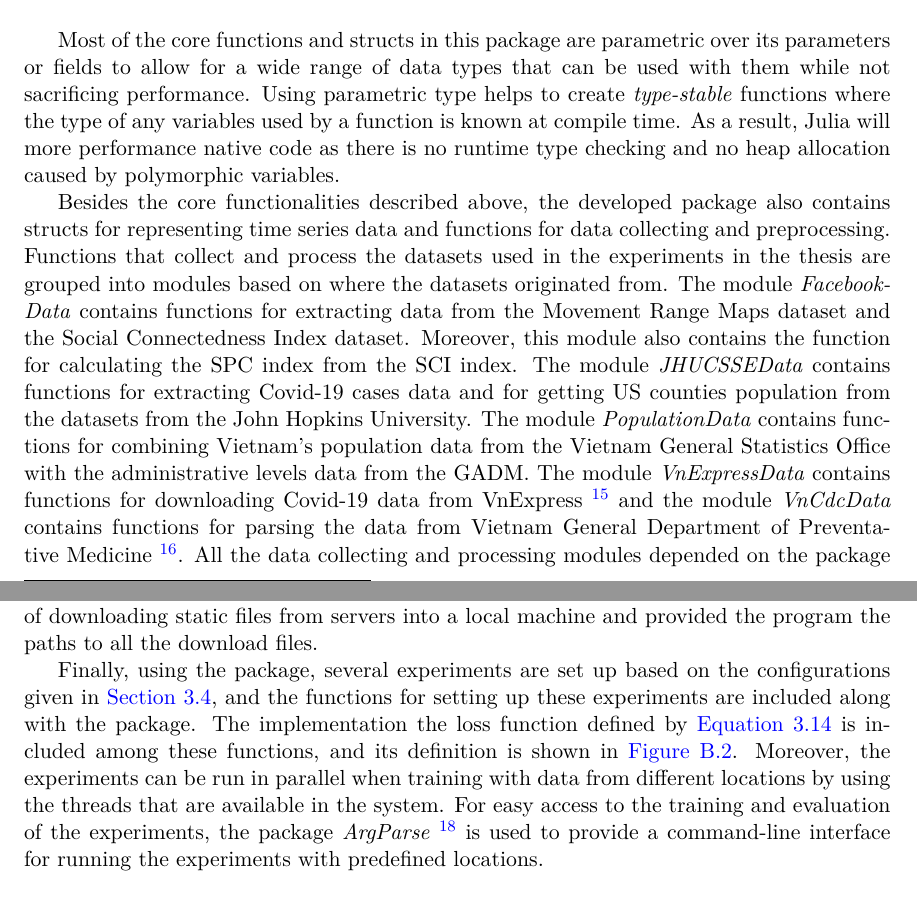
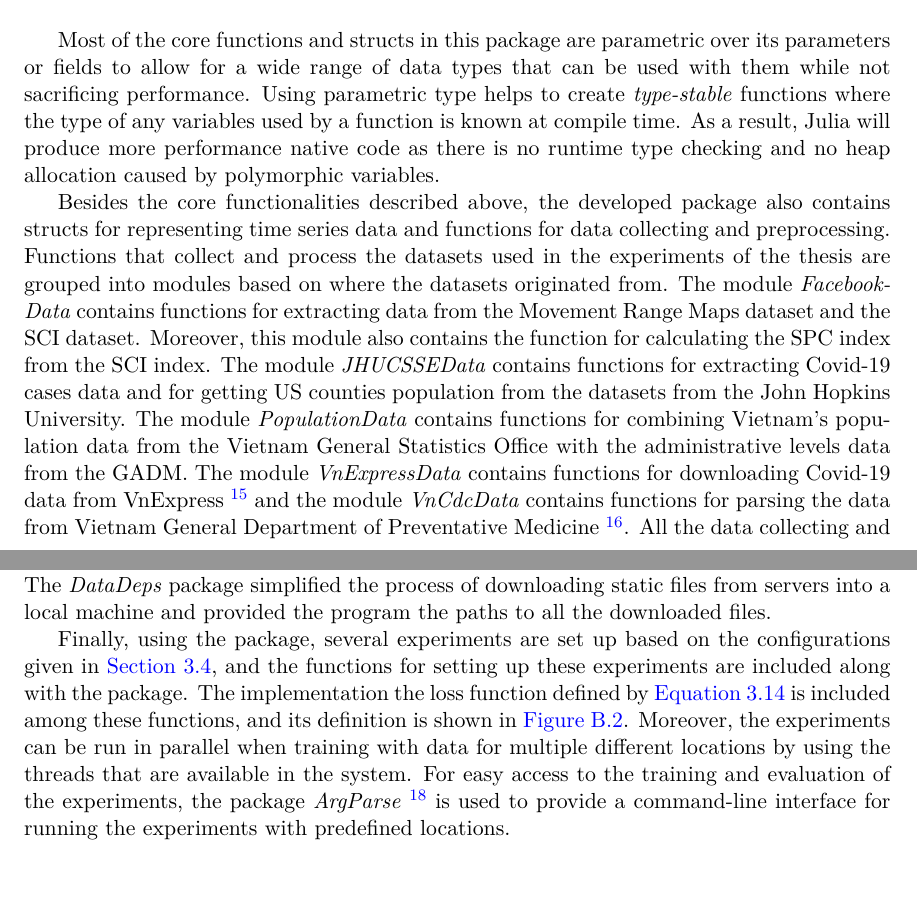
Before and after one commit to letung3105/vgu-thesis-docs, a LaTeX thesis (thesis/thesis.tex, which reads thesis/methodologies/software-hardware.tex): two parts of pages 45 and 46 of 88, joined at a grey line, cut so that both start at the same text. Compiled offline with LuaLaTeX; a LaTeX package or settings file that is missing is left out.

Commit message:
fix grammar errors and typos

```diff
--- a/thesis/methodologies/software-hardware.tex
+++ b/thesis/methodologies/software-hardware.tex
@@ -62,19 +62,19 @@ res = DiffEqFlux.sciml_train(loss, params, opt; maxiters=500)
 
 Most of the core functions and structs in this package are parametric over its parameters or fields to allow for a wide range of data types that can be used with them while not sacrificing performance.
 Using parametric type helps to create \textit{type-stable} functions where the type of any variables used by a function is known at compile time.
-As a result, Julia will more performance native code as there is no runtime type checking and no heap allocation caused by polymorphic variables.
+As a result, Julia will produce more performance native code as there is no runtime type checking and no heap allocation caused by polymorphic variables.
 
 Besides the core functionalities described above, the developed package also contains structs for representing time series data and functions for data collecting and preprocessing.
-Functions that collect and process the datasets used in the experiments in the thesis are grouped into modules based on where the datasets originated from.
-The module \textit{FacebookData} contains functions for extracting data from the Movement Range Maps dataset and the Social Connectedness Index dataset.
+Functions that collect and process the datasets used in the experiments of the thesis are grouped into modules based on where the datasets originated from.
+The module \textit{FacebookData} contains functions for extracting data from the Movement Range Maps dataset and the \gls{SCI} dataset.
 Moreover, this module also contains the function for calculating the \gls{SPC} index from the \gls{SCI} index.
 The module \textit{JHUCSSEData} contains functions for extracting Covid-19 cases data and for getting \gls{US} counties population from the datasets from the John Hopkins University.
 The module \textit{PopulationData} contains functions for combining Vietnam's population data from the Vietnam General Statistics Office with the administrative levels data from the \gls{GADM}.
 The module \textit{VnExpressData} contains functions for downloading Covid-19 data from VnExpress \footnote{\url{https://vnexpress.net}} and the module \textit{VnCdcData} contains functions for parsing the data from Vietnam General Department of Preventative Medicine \footnote{\url{https://ncov.vncdc.gov.vn}}.
 All the data collecting and processing modules depended on the package \textit{DataDeps} \footnote{\url{https://github.com/oxinabox/DataDeps.jl}} for managing data dependencies.
-The \textit{DataDeps} package simplified the process of downloading static files from servers into a local machine and provided the program the paths to all the download files.
+The \textit{DataDeps} package simplified the process of downloading static files from servers into a local machine and provided the program the paths to all the downloaded files.
 
 Finally, using the package, several experiments are set up based on the configurations given in \autoref{sec:methodologies-experiments}, and the functions for setting up these experiments are included along with the package.
 The implementation the loss function defined by \autoref{eq:ude-model-loss} is included among these functions, and its definition is shown in \autoref{fig:diffeq-seird-experiment-loss}.
-Moreover, the experiments can be run in parallel when training with data from different locations by using the threads that are available in the system.
+Moreover, the experiments can be run in parallel when training with data for multiple different locations by using the threads that are available in the system.
 For easy access to the training and evaluation of the experiments, the package \textit{ArgParse} \footnote{\url{https://github.com/carlobaldassi/ArgParse.jl}} is used to provide a command-line interface for running the experiments with predefined locations.
```
Also changed, not shown: thesis/appendix/main.tex (+2 -2 lines), thesis/thesis.pdf.
